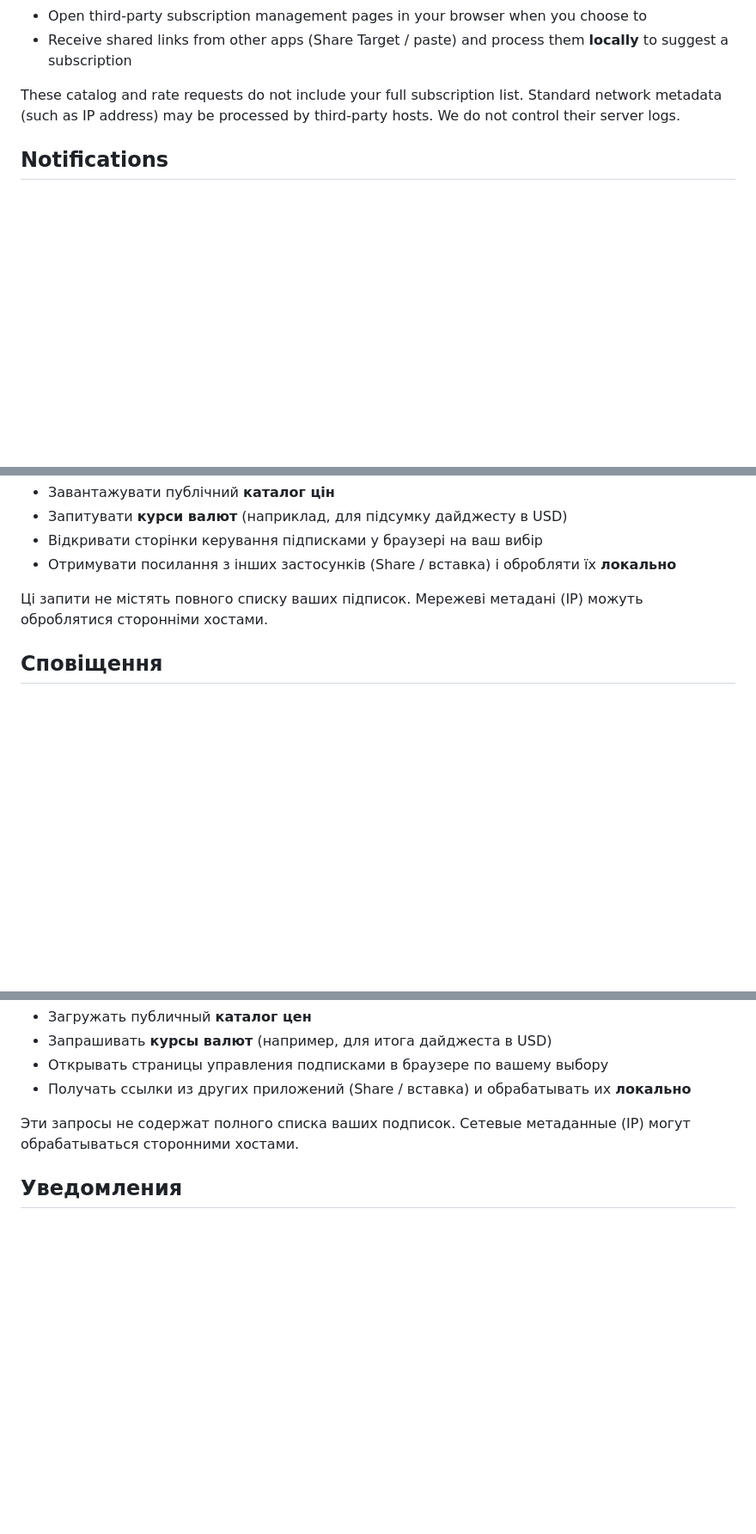
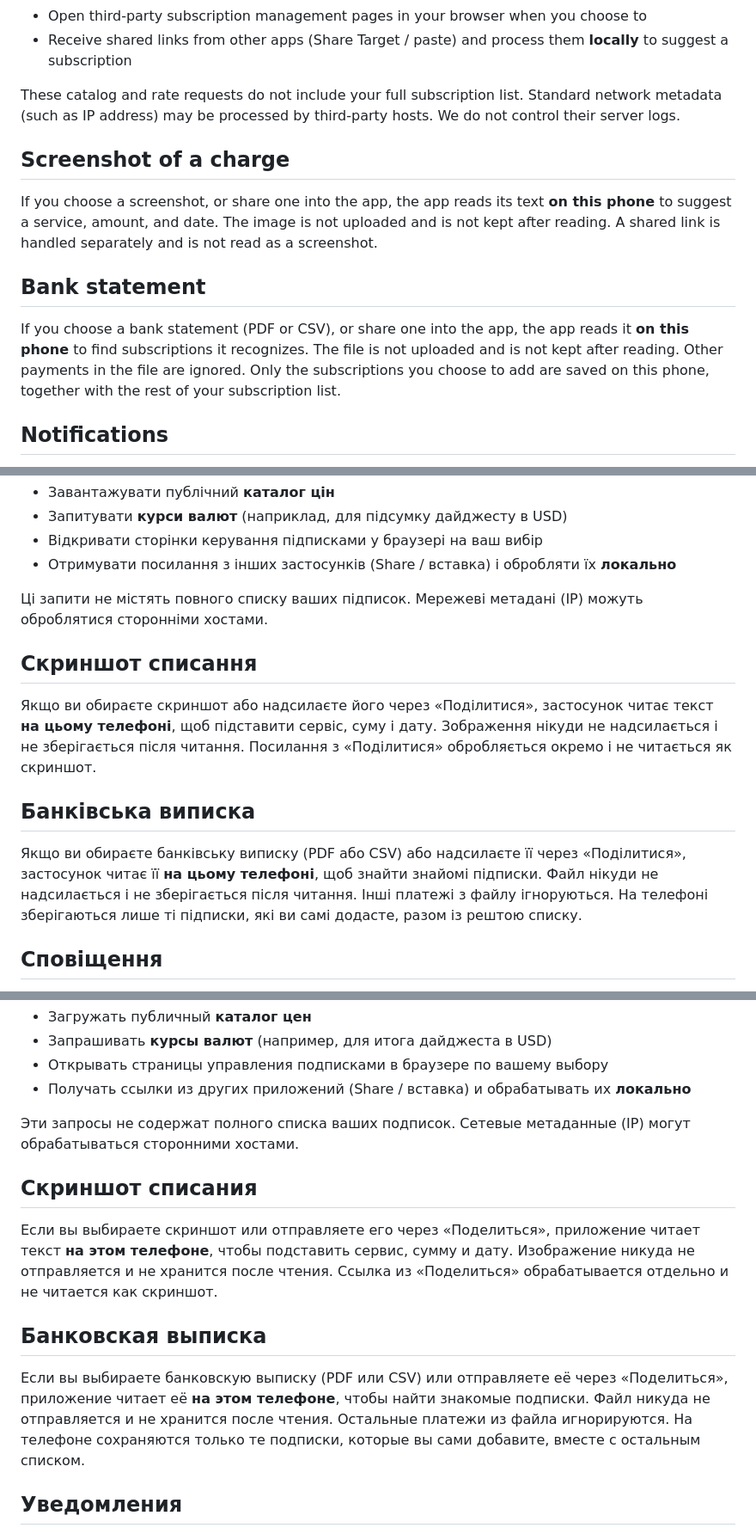
Before and after one commit to AndreyFrigoris/subkeeper-legal, a Markdown page: privacy_policy.md, 3 parts joined by grey strips. Shown at 86% size. Drawn GitHub-style; blank space fills up the shorter version.

Commit message:
Say that a charge screenshot and a bank statement are read on the phone and are not uploaded.
Co-authored-by: Cursor <cursoragent@cursor.com>

```diff
--- a/privacy_policy.md
+++ b/privacy_policy.md
@@ -48,6 +48,14 @@ The app may:
 
 These catalog and rate requests do not include your full subscription list. Standard network metadata (such as IP address) may be processed by third-party hosts. We do not control their server logs.
 
+## Screenshot of a charge
+
+If you choose a screenshot, or share one into the app, the app reads its text **on this phone** to suggest a service, amount, and date. The image is not uploaded and is not kept after reading. A shared link is handled separately and is not read as a screenshot.
+
+## Bank statement
+
+If you choose a bank statement (PDF or CSV), or share one into the app, the app reads it **on this phone** to find subscriptions it recognizes. The file is not uploaded and is not kept after reading. Other payments in the file are ignored. Only the subscriptions you choose to add are saved on this phone, together with the rest of your subscription list.
+
 ## Notifications
 
 If you enable reminders, the app schedules **local notifications** on your device (including options such as quiet hours, weekly digest, custom reminder time, snooze, and price-change alerts where available). Notification content is generated locally from your subscriptions. We do not operate our own push-notification servers.
@@ -154,6 +162,14 @@ Sub Keeper («ми», «застосунок») поважає вашу конф
 
 Ці запити не містять повного списку ваших підписок. Мережеві метадані (IP) можуть оброблятися сторонніми хостами.
 
+## Скриншот списання
+
+Якщо ви обираєте скриншот або надсилаєте його через «Поділитися», застосунок читає текст **на цьому телефоні**, щоб підставити сервіс, суму і дату. Зображення нікуди не надсилається і не зберігається після читання. Посилання з «Поділитися» обробляється окремо і не читається як скриншот.
+
+## Банківська виписка
+
+Якщо ви обираєте банківську виписку (PDF або CSV) або надсилаєте її через «Поділитися», застосунок читає її **на цьому телефоні**, щоб знайти знайомі підписки. Файл нікуди не надсилається і не зберігається після читання. Інші платежі з файлу ігноруються. На телефоні зберігаються лише ті підписки, які ви самі додасте, разом із рештою списку.
+
 ## Сповіщення
 
 Якщо увімкнено нагадування, застосунок планує **локальні сповіщення** на пристрої (тихі години, щотижневий дайджест, свій час, snooze, сповіщення про ціну — за наявності). Вміст формується локально. Власних push-серверів у нас немає.
@@ -258,6 +274,14 @@ Sub Keeper («мы», «приложение») уважает вашу конф
 
 Эти запросы не содержат полного списка ваших подписок. Сетевые метаданные (IP) могут обрабатываться сторонними хостами.
 
+## Скриншот списания
+
+Если вы выбираете скриншот или отправляете его через «Поделиться», приложение читает текст **на этом телефоне**, чтобы подставить сервис, сумму и дату. Изображение никуда не отправляется и не хранится после чтения. Ссылка из «Поделиться» обрабатывается отдельно и не читается как скриншот.
+
+## Банковская выписка
+
+Если вы выбираете банковскую выписку (PDF или CSV) или отправляете её через «Поделиться», приложение читает её **на этом телефоне**, чтобы найти знакомые подписки. Файл никуда не отправляется и не хранится после чтения. Остальные платежи из файла игнорируются. На телефоне сохраняются только те подписки, которые вы сами добавите, вместе с остальным списком.
+
 ## Уведомления
 
 Если напоминания включены, приложение планирует **локальные уведомления** на устройстве (тихие часы, еженедельный дайджест, своё время, snooze, уведомления о цене — при наличии). Содержание формируется локально. Собственных push-серверов у нас нет.
```
Also changed, not shown: other parts of privacy_policy.md (+6 -6 lines).
